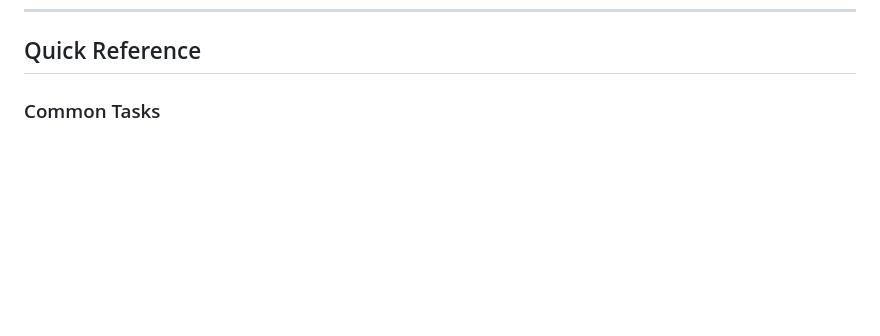
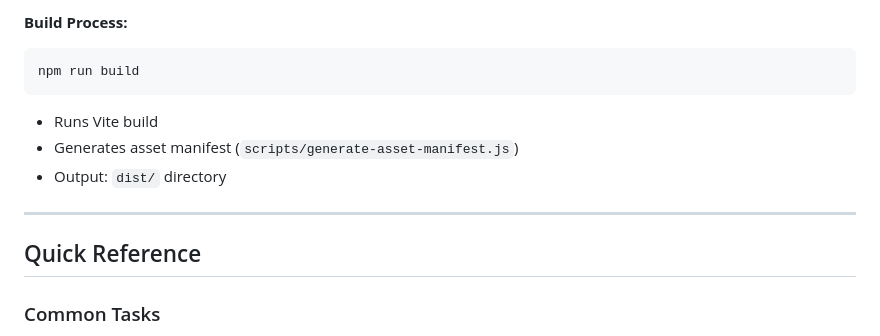
Before and after one commit to chrislyons/chrislyons-website, a Markdown page: CLAUDE.md, the part around one of its changes. Drawn GitHub-style; blank space fills up the shorter version.

````diff
--- a/CLAUDE.md
+++ b/CLAUDE.md
@@ -146,3 +209,13 @@ chrislyons-website/
+**Build Process:**
+```bash
+npm run build
+```
+- Runs Vite build
+- Generates asset manifest (`scripts/generate-asset-manifest.js`)
+- Output: `dist/` directory
+
+---
+
 ## Quick Reference
 
 ### Common Tasks
````
Also changed, not shown: other parts of CLAUDE.md (+64 -1 lines).
